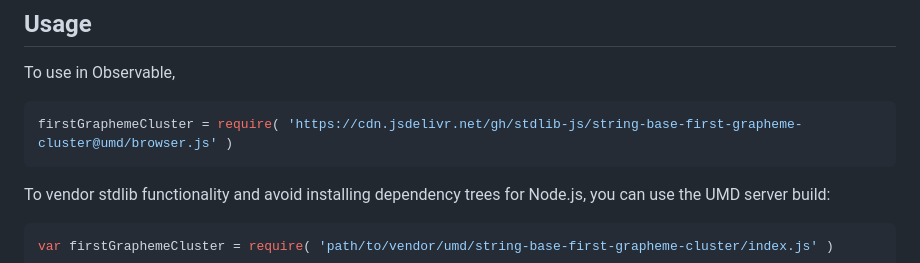
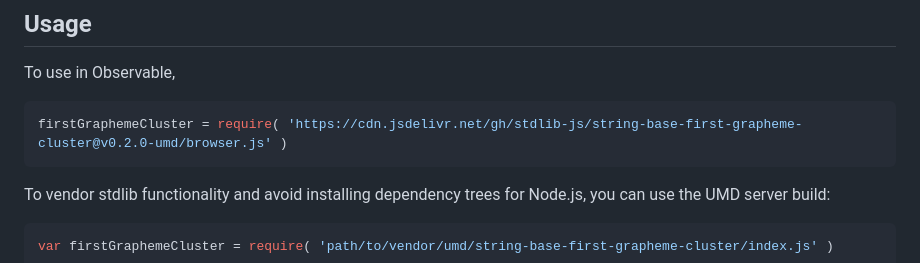
Before and after one commit to stdlib-js/string-base-first-grapheme-cluster, a Markdown page: README.md, the part around the change printed below. GitHub-like rendering.

Commit message:
Update README.md for UMD bundle v0.2.0

````diff
--- a/README.md
+++ b/README.md
@@ -44,7 +44,7 @@ limitations under the License.
 To use in Observable,
 
 ```javascript
-firstGraphemeCluster = require( 'https://cdn.jsdelivr.net/gh/stdlib-js/string-base-first-grapheme-cluster@umd/browser.js' )
+firstGraphemeCluster = require( 'https://cdn.jsdelivr.net/gh/stdlib-js/string-base-first-grapheme-cluster@v0.2.0-umd/browser.js' )
 ```
 
 To vendor stdlib functionality and avoid installing dependency trees for Node.js, you can use the UMD server build:
````
Also changed, not shown: other parts of README.md (+2 -2 lines).
